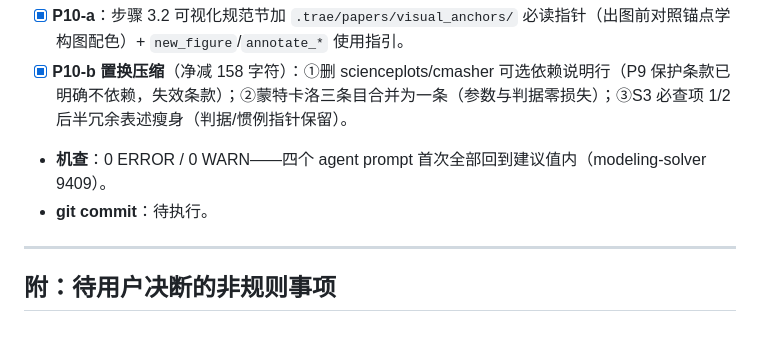
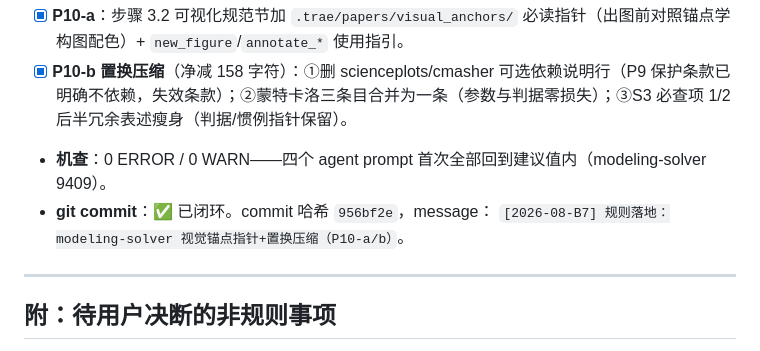
Before and after one commit to shanhaiqing/math-modeling-agent-team, a Markdown page: decision_logs/总审批清单.md, the part around the change. GitHub-like rendering.

Commit message:
[2026-08-B7] 落地记录补记：commit 哈希

```diff
--- a/decision_logs/总审批清单.md
+++ b/decision_logs/总审批清单.md
@@ -327,7 +327,8 @@ P6-h 将阶段 5 改为"修正落实确认"后，五维度 evidence 字段更失
 - [x] **P10-a**：步骤 3.2 可视化规范节加 `.trae/papers/visual_anchors/` 必读指针（出图前对照锚点学构图配色）+ `new_figure`/`annotate_*` 使用指引。
 - [x] **P10-b 置换压缩**（净减 158 字符）：①删 scienceplots/cmasher 可选依赖说明行（P9 保护条款已明确不依赖，失效条款）；②蒙特卡洛三条目合并为一条（参数与判据零损失）；③S3 必查项 1/2 后半冗余表述瘦身（判据/惯例指针保留）。
 - **机查**：0 ERROR / 0 WARN——四个 agent prompt 首次全部回到建议值内（modeling-solver 9409）。
-- **git commit**：待执行。
+- **git commit**：✅ 已闭环。commit 哈希 `956bf2e`，message：
+  `[2026-08-B7] 规则落地：modeling-solver 视觉锚点指针+置换压缩（P10-a/b）`。
 
 ---
 
```
